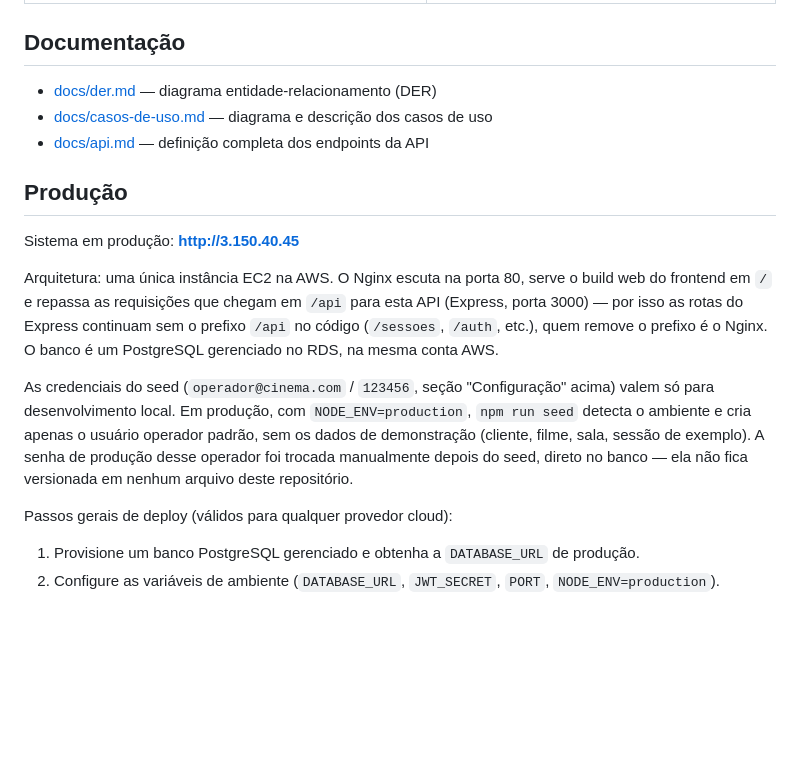
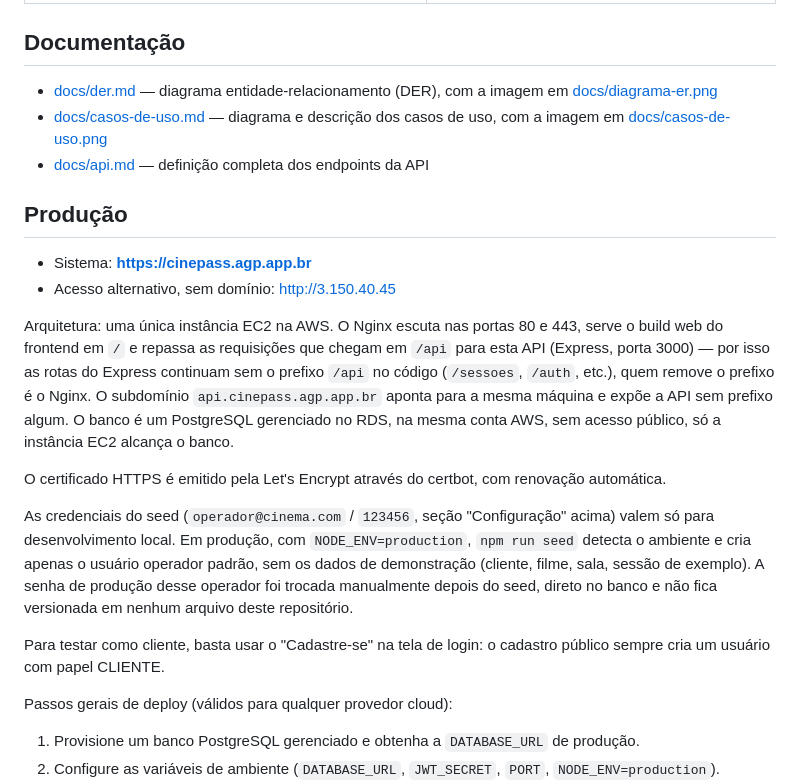
Before and after one commit to larentispedro/bilheteria-api, a Markdown page: README.md, the part around the change. Rendered like a GitHub page; blank space fills up the shorter version.

Commit message:
docs: diagramas ER e de casos de uso, dominio https em producao

```diff
--- a/README.md
+++ b/README.md
@@ -89,25 +89,36 @@ camadas são complementares — uma explica a regra, a outra a torna inviolável
 
 ## Documentação
 
-- [docs/der.md](docs/der.md) — diagrama entidade-relacionamento (DER)
-- [docs/casos-de-uso.md](docs/casos-de-uso.md) — diagrama e descrição dos casos de uso
+- [docs/der.md](docs/der.md) — diagrama entidade-relacionamento (DER), com a imagem em
+  [docs/diagrama-er.png](docs/diagrama-er.png)
+- [docs/casos-de-uso.md](docs/casos-de-uso.md) — diagrama e descrição dos casos de uso, com a
+  imagem em [docs/casos-de-uso.png](docs/casos-de-uso.png)
 - [docs/api.md](docs/api.md) — definição completa dos endpoints da API
 
 ## Produção
 
-Sistema em produção: **http://3.150.40.45**
+- Sistema: **https://cinepass.agp.app.br**
+- Acesso alternativo, sem domínio: http://3.150.40.45
 
-Arquitetura: uma única instância EC2 na AWS. O Nginx escuta na porta 80, serve o build web do
-frontend em `/` e repassa as requisições que chegam em `/api` para esta API (Express, porta
-3000) — por isso as rotas do Express continuam sem o prefixo `/api` no código (`/sessoes`,
-`/auth`, etc.), quem remove o prefixo é o Nginx. O banco é um PostgreSQL gerenciado no RDS,
-na mesma conta AWS.
+Arquitetura: uma única instância EC2 na AWS. O Nginx escuta nas portas 80 e 443, serve o
+build web do frontend em `/` e repassa as requisições que chegam em `/api` para esta API
+(Express, porta 3000) — por isso as rotas do Express continuam sem o prefixo `/api` no
+código (`/sessoes`, `/auth`, etc.), quem remove o prefixo é o Nginx. O subdomínio
+`api.cinepass.agp.app.br` aponta para a mesma máquina e expõe a API sem prefixo algum. O
+banco é um PostgreSQL gerenciado no RDS, na mesma conta AWS, sem acesso público, só a
+instância EC2 alcança o banco.
+
+O certificado HTTPS é emitido pela Let's Encrypt através do certbot, com renovação
+automática.
 
 As credenciais do seed (`operador@cinema.com` / `123456`, seção "Configuração" acima) valem
 só para desenvolvimento local. Em produção, com `NODE_ENV=production`, `npm run seed` detecta
 o ambiente e cria apenas o usuário operador padrão, sem os dados de demonstração (cliente,
 filme, sala, sessão de exemplo). A senha de produção desse operador foi trocada manualmente
-depois do seed, direto no banco — ela não fica versionada em nenhum arquivo deste repositório.
+depois do seed, direto no banco e não fica versionada em nenhum arquivo deste repositório.
+
+Para testar como cliente, basta usar o "Cadastre-se" na tela de login: o cadastro público
+sempre cria um usuário com papel CLIENTE.
 
 Passos gerais de deploy (válidos para qualquer provedor cloud):
 
```
Also changed, not shown: docs/casos-de-uso.md (+8 -0 lines), docs/der.md (+6 -0 lines), docs/casos-de-uso.png (added), docs/diagrama-er.png (added).
